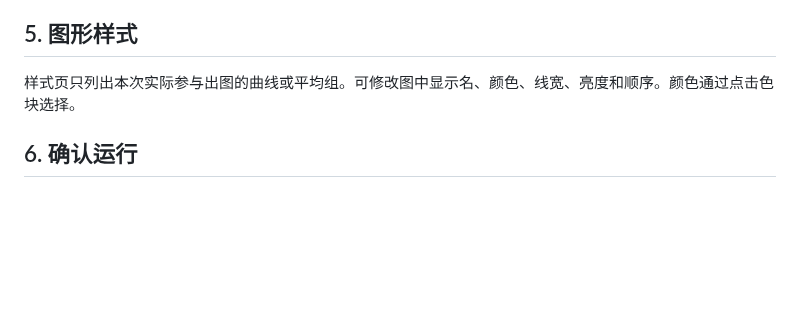
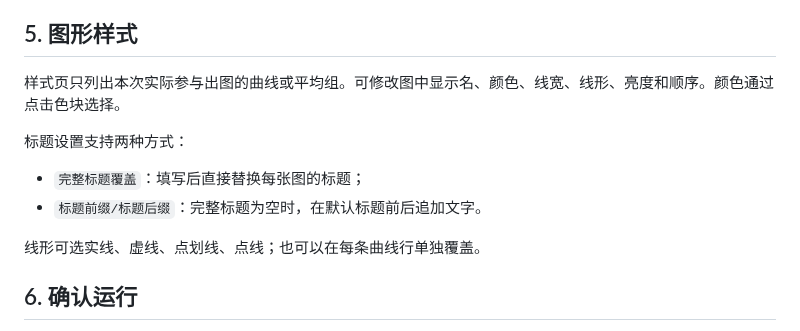
Before and after one commit to 2945500464-svg/Ponon-crystal_Subsystem-test, a Markdown page: docs/GUI_USER_GUIDE.md, the part around the change. Drawn GitHub-style; blank space fills up the shorter version.

```diff
--- a/docs/GUI_USER_GUIDE.md
+++ b/docs/GUI_USER_GUIDE.md
@@ -22,7 +22,14 @@
 
 ## 5. 图形样式
 
-样式页只列出本次实际参与出图的曲线或平均组。可修改图中显示名、颜色、线宽、亮度和顺序。颜色通过点击色块选择。
+样式页只列出本次实际参与出图的曲线或平均组。可修改图中显示名、颜色、线宽、线形、亮度和顺序。颜色通过点击色块选择。
+
+标题设置支持两种方式：
+
+- `完整标题覆盖`：填写后直接替换每张图的标题；
+- `标题前缀/标题后缀`：完整标题为空时，在默认标题前后追加文字。
+
+线形可选实线、虚线、点划线、点线；也可以在每条曲线行单独覆盖。
 
 ## 6. 确认运行
 
```
Also changed, not shown: README.md (+1 -1 lines), docs/PROCESSING_METHODS.md (+2 -0 lines), docs/images/03_style.png, 2 other files.
